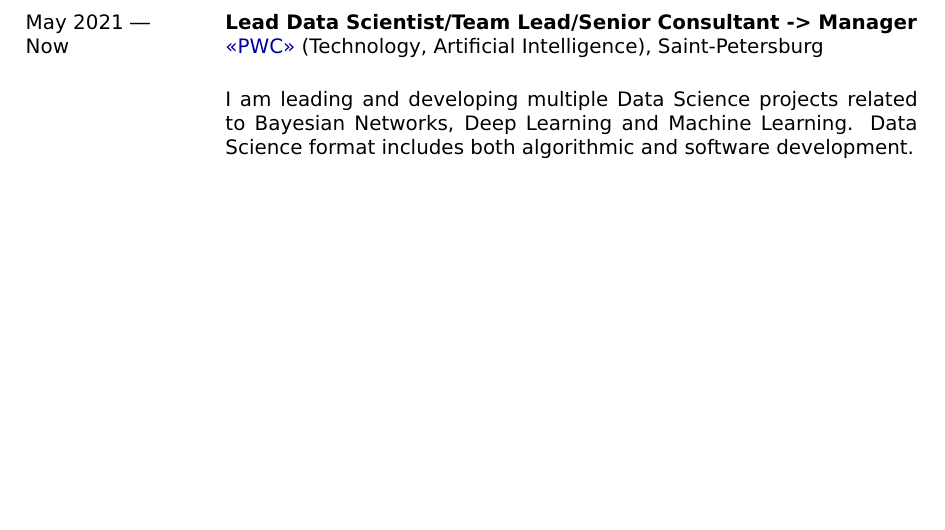
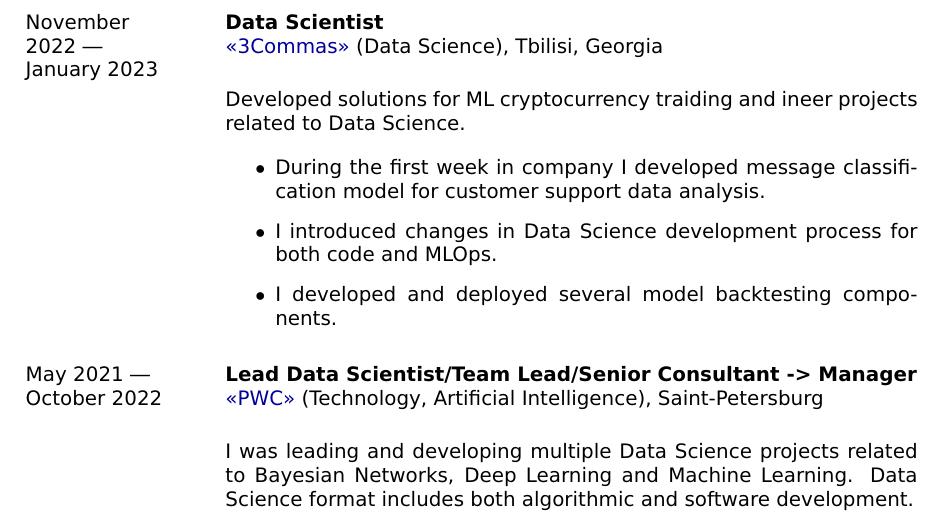
Before and after one commit to ArseniyShchepetnov/cv, a LaTeX CV (Shchepetnov_CV.tex): part of page 2 of 6, cut at the place of the change, the shorter picture padded with empty space. Compiled offline with pdfLaTeX.

Commit message:
3Commas work experience added

```diff
--- a/Shchepetnov_CV.tex
+++ b/Shchepetnov_CV.tex
@@ -110,16 +110,40 @@ It produced database with 10k processed articles with summary in one day.
 	\vspace{\verticalSpace}
 	\section*{Employment history}
 
+	% 3Commas
+	\begin{minipage}[t]{\lmpratio\textwidth}
+		November 2022 --- \\January 2023
+	\end{minipage}
+	\hspace{\horizontalSpace}
+	\begin{minipage}[t]{\rmpratio\textwidth}
+		\sectionMain{Data Scientist}\\
+		\href{https://3commas.io/}{<<3Commas>>} (Data Science), Tbilisi, Georgia\\[0.1cm]
+
+Developed solutions for ML cryptocurrency traiding and ineer projects related to Data Science.
+
+		\begin{itemize}
+                \item
+During the first week in company I developed message classification model for customer support data analysis.
+			\item
+I introduced changes in Data Science development process for both code and MLOps.
+			\item
+I developed and deployed several model backtesting components.
+		\end{itemize}
+
+	\end{minipage}
+	\vspace{\vSpace}
+
+
 	% PWC
 	\begin{minipage}[t]{\lmpratio\textwidth}
-		May 2021 --- \\Now
+		May 2021 --- \\October 2022
 	\end{minipage}
 	\hspace{\horizontalSpace}
 	\begin{minipage}[t]{\rmpratio\textwidth}
 		\sectionMain{Lead Data Scientist/Team Lead/Senior Consultant -> Manager}\\
 		\href{https://www.pwc.ru/}{<<PWC>>} (Technology, Artificial Intelligence), Saint-Petersburg\\[0.1cm]
 
-I am leading and developing multiple Data Science projects related to Bayesian Networks, Deep Learning and Machine Learning.
+I was leading and developing multiple Data Science projects related to Bayesian Networks, Deep Learning and Machine Learning.
 Data Science format includes both algorithmic and software development.
 
 		\begin{itemize}
```
